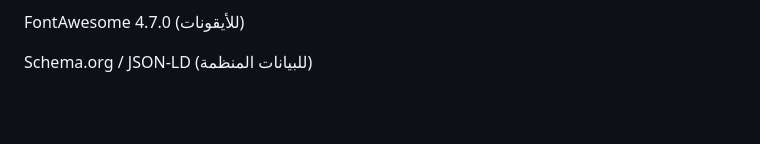
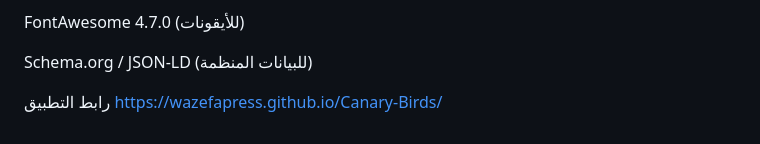
Before and after one commit to wazefapress/Canary-Birds, a Markdown page: README.md, the part around one of its changes. Drawn GitHub-style; blank space fills up the shorter version.

Commit message:
Update README with new GitHub links and app URL
Updated GitHub links and added application URL.

```diff
--- a/README.md
+++ b/README.md
@@ -48,3 +48,6 @@ JavaScript (ES6+ / PWA / Service Workers)
 FontAwesome 4.7.0 (للأيقونات)
 
 Schema.org / JSON-LD (للبيانات المنظمة)
+
+رابط التطبيق
+https://wazefapress.github.io/Canary-Birds/
```
Also changed, not shown: other parts of README.md (+2 -2 lines).
